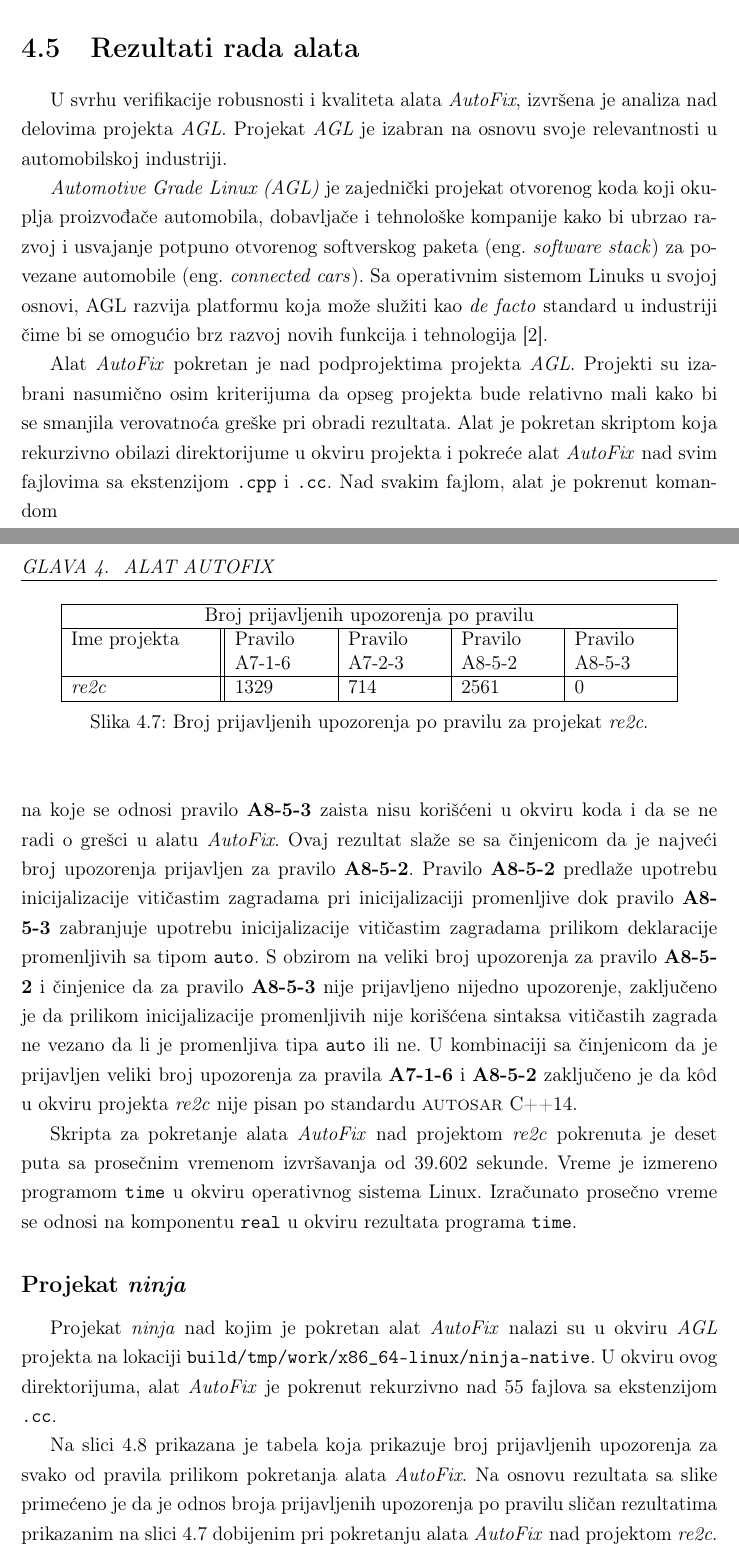
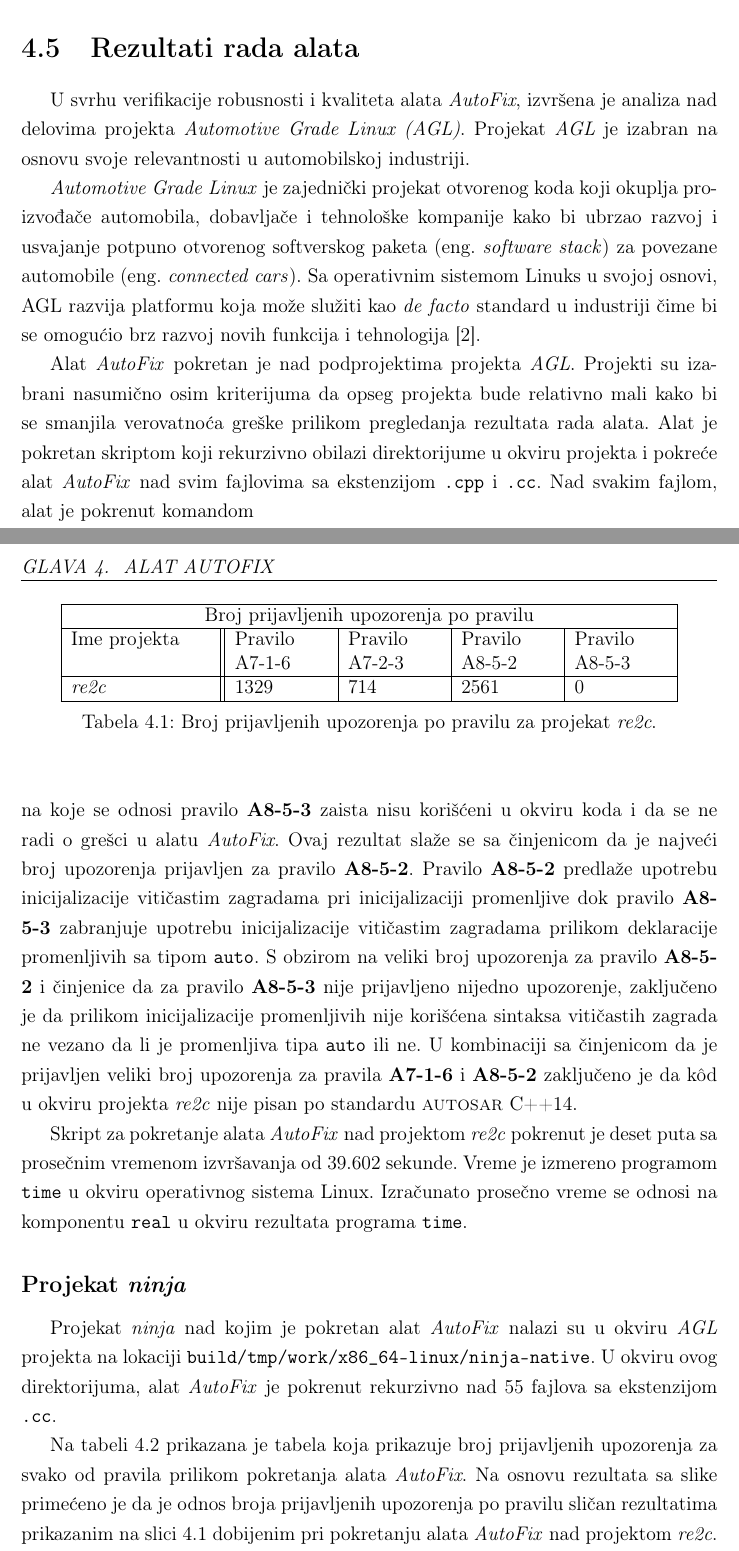
Before and after one commit to ognjen-plavsic/master, a LaTeX thesis (thesis/MasterRadOgnjenPlavsic.tex): two parts of pages 46 and 47 of 53, joined at a grey line, cut so that both start at the same text. Compiled offline with pdfLaTeX.

Commit message:
Fixes to section 4.6

```diff
--- a/thesis/MasterRadOgnjenPlavsic.tex
+++ b/thesis/MasterRadOgnjenPlavsic.tex
@@ -1169,13 +1169,12 @@ typedef unsigned long ulong;
 
 \section{Rezultati rada alata}
 
-U svrhu verifikacije robusnosti i kvaliteta alata \textit{AutoFix}, izvr\v{s}ena je analiza nad delovima projekta \textit{AGL}. Projekat \textit{AGL}
-je izabran na osnovu svoje relevantnosti u automobilskoj industriji. \par
+U svrhu verifikacije robusnosti i kvaliteta alata \textit{AutoFix}, izvr\v{s}ena je analiza nad delovima projekta \textit{Automotive Grade Linux (AGL)}. Projekat \textit{AGL} je izabran na osnovu svoje relevantnosti u automobilskoj industriji. \par
 
-\textit{Automotive Grade Linux (AGL)} je zajedni\v{c}ki projekat otvorenog koda koji okuplja proizvođa\v{c}e automobila, dobavlja\v{c}e i tehnolo\v{s}ke kompanije kako bi ubrzao razvoj i usvajanje potpuno otvorenog softverskog paketa (eng.~\textit{software stack}) za povezane automobile (eng.~\textit{connected cars}). Sa operativnim sistemom Linuks u svojoj osnovi, AGL razvija platformu koja mo\v{z}e slu\v{z}iti kao \textit{de facto} standard u industriji \v{c}ime bi se omogu\'{c}io brz razvoj novih funkcija i tehnologija \cite{AGL}.
+\textit{Automotive Grade Linux} je zajedni\v{c}ki projekat otvorenog koda koji okuplja proizvođa\v{c}e automobila, dobavlja\v{c}e i tehnolo\v{s}ke kompanije kako bi ubrzao razvoj i usvajanje potpuno otvorenog softverskog paketa (eng.~\textit{software stack}) za povezane automobile (eng.~\textit{connected cars}). Sa operativnim sistemom Linuks u svojoj osnovi, AGL razvija platformu koja mo\v{z}e slu\v{z}iti kao \textit{de facto} standard u industriji \v{c}ime bi se omogu\'{c}io brz razvoj novih funkcija i tehnologija \cite{AGL}.
 \par
 Alat \textit{AutoFix} pokretan je nad podprojektima projekta \textit{AGL}. Projekti su izabrani nasumi\v{c}no osim kriterijuma
-da opseg projekta bude relativno mali kako bi se smanjila verovatno\'{c}a gre\v{s}ke pri obradi rezultata. Alat je pokretan skriptom koja rekurzivno
+da opseg projekta bude relativno mali kako bi se smanjila verovatno\'{c}a gre\v{s}ke prilikom pregledanja rezultata rada alata. Alat je pokretan skriptom koji rekurzivno
 obilazi direktorijume u okviru projekta i pokre\'{c}e alat \textit{AutoFix} nad  svim fajlovima sa ekstenzijom \texttt{.cpp} i \texttt{.cc}. Nad svakim fajlom, alat je pokrenut komandom \\
 \texttt{./auto-fix  --rules="all"  putanja\_do\_fajla  --}.
 
@@ -1186,8 +1185,8 @@ Na slici \ref{fig:re2c} prikazana je tabela koja prikazuje broj prijavljenih upo
 Za svako od upozorenja ispisan je i odgovaraju\'{c}i predlog izmene koda. Upozorenje za pravilo \textbf{A8-5-3} nije prijavljeno nijednom. Pretragom
 alatom \textit{grep} kroz svaki od fajlova ustanovljeno je da konstrukti na koje se odnosi pravilo \textbf{A8-5-3} zaista nisu kori\v{s}\'{c}eni u okviru koda i da se ne radi o gre\v{s}ci u alatu \textit{AutoFix}. Ovaj rezultat sla\v{z}e se sa \v{c}injenicom da je najve\'{c}i broj upozorenja prijavljen za pravilo \textbf{A8-5-2}. Pravilo \textbf{A8-5-2} predla\v{z}e upotrebu inicijalizacije viti\v{c}astim zagradama pri inicijalizaciji promenljive dok pravilo \textbf{A8-5-3} zabranjuje upotrebu inicijalizacije viti\v{c}astim zagradama prilikom deklaracije promenljivih sa tipom \texttt{auto}. S obzirom na veliki broj upozorenja za pravilo \textbf{A8-5-2} i \v{c}injenice da za pravilo \textbf{A8-5-3} nije prijavljeno nijedno upozorenje, zaklju\v{c}eno je da prilikom inicijalizacije promenljivih nije kori\v{s}\'{c}ena sintaksa viti\v{c}astih zagrada ne vezano da li je promenljiva
 tipa \texttt{auto} ili ne. U kombinaciji sa \v{c}injenicom da je prijavljen veliki broj upozorenja za pravila \textbf{A7-1-6} i \textbf{A8-5-2} zaklju\v{c}eno je da k\^{o}d u okviru projekta \textit{re2c} nije pisan po standardu \textsc{autosar} C++14. \par
-Skripta za pokretanje alata \textit{AutoFix} nad projektom \textit{re2c} pokrenuta je deset puta sa prose\v{c}nim vremenom izvr\v{s}avanja od 39.602 sekunde. Vreme je izmereno programom \texttt{time} u okviru operativnog sistema Linux. Izra\v{c}unato prose\v{c}no vreme se odnosi na komponentu \texttt{real} u okviru rezultata programa \texttt{time}.
-\begin{figure}
+Skript za pokretanje alata \textit{AutoFix} nad projektom \textit{re2c} pokrenut je deset puta sa prose\v{c}nim vremenom izvr\v{s}avanja od 39.602 sekunde. Vreme je izmereno programom \texttt{time} u okviru operativnog sistema Linux. Izra\v{c}unato prose\v{c}no vreme se odnosi na komponentu \texttt{real} u okviru rezultata programa \texttt{time}.
+\begin{table}
 \begin{center}
 \begin{tabular}{ |p{3cm}||p{2cm}|p{2cm}|p{2cm}|p{2cm}|  }
  \hline
@@ -1201,15 +1200,15 @@ Skripta za pokretanje alata \textit{AutoFix} nad projektom \textit{re2c} pokrenu
 \caption{Broj prijavljenih upozorenja po pravilu za projekat \textit{re2c}.}
 \label{fig:re2c}
 \end{center}
-\end{figure}
+\end{table}
 
 \subsection{Projekat \textit{ninja}}
 
 Projekat \textit{ninja} nad kojim je pokretan alat \textit{AutoFix} nalazi su u okviru \textit{AGL} projekta na lokaciji \texttt{build/tmp/work/x86\_64-linux/ninja-native}. U okviru ovog direktorijuma, alat \textit{AutoFix} je pokrenut rekurzivno nad 55 fajlova sa ekstenzijom \texttt{.cc}. \par
-Na slici \ref{fig:ninja} prikazana je tabela koja prikazuje broj prijavljenih upozorenja za svako od pravila prilikom pokretanja alata \textit{AutoFix}.
-Na osnovu rezultata sa slike prime\'{c}eno je da je odnos broja prijavljenih upozorenja po pravilu sli\v{c}an rezultatima prikazanim na slici \ref{fig:re2c} dobijenim pri pokretanju alata \textit{AutoFix} nad projektom \textit{re2c}. Na osnovu ovoga, zaklju\v{c}ci izvedeni tokom diskusije rezultata nad projektom \textit{re2c} va\v{z}e i za rezultate projekta \textit{ninja}. Skripta za pokretanje alata \textit{AutoFix} nad projektom \textit{ninja} pokrenuta je deset puta sa prose\v{c}nim vremenom izvr\v{s}avanja od 18.002 sekunde.\par
-Alat se uspe\v{s}no izvr\v{s}io prilikom pokretanja nad svakim fajlom sa ekstenzijom \texttt{.cc} u okviru projekata \textit{re2c} i \textit{ninja}. Na osnovu ovoga zaklju\v{c}eno je da u implementaciji alata ne postoji veliki broj gre\v{s}aka.
-\begin{figure}
+Na tabeli \ref{fig:ninja} prikazana je tabela koja prikazuje broj prijavljenih upozorenja za svako od pravila prilikom pokretanja alata \textit{AutoFix}.
+Na osnovu rezultata sa slike prime\'{c}eno je da je odnos broja prijavljenih upozorenja po pravilu sli\v{c}an rezultatima prikazanim na slici \ref{fig:re2c} dobijenim pri pokretanju alata \textit{AutoFix} nad projektom \textit{re2c}. Na osnovu ovoga, zaklju\v{c}ci izvedeni tokom diskusije rezultata nad projektom \textit{re2c} va\v{z}e i za rezultate projekta \textit{ninja}. Skript za pokretanje alata \textit{AutoFix} nad projektom \textit{ninja} pokrenut je deset puta sa prose\v{c}nim vremenom izvr\v{s}avanja od 18.002 sekunde.\par
+Alat se uspe\v{s}no izvr\v{s}io prilikom pokretanja nad svakim fajlom sa ekstenzijom \texttt{.cc} u okviru projekata \textit{re2c} i \textit{ninja}. Na osnovu dobijenih rezultata mo\v{z}e se zaklju\v{c}iti da je alat \textit{AutoFix} robustan i da se mo\v{z}e efikasno koristiti nad realnim industrijskim projektima.
+\begin{table}
 \begin{center}
 \begin{tabular}{ |p{3cm}||p{2cm}|p{2cm}|p{2cm}|p{2cm}|  }
  \hline
```
Also changed, not shown: thesis/MasterRadOgnjenPlavsic.pdf, thesis/MasterRadOgnjenPlavsic.tex (4 more changed lines).
